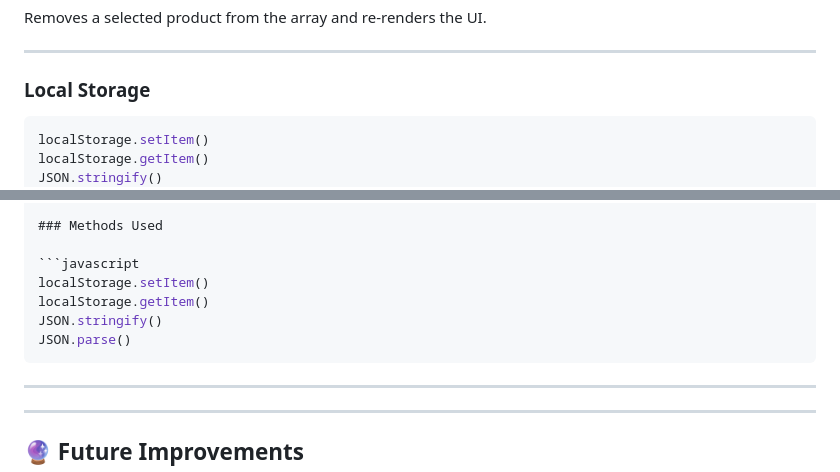
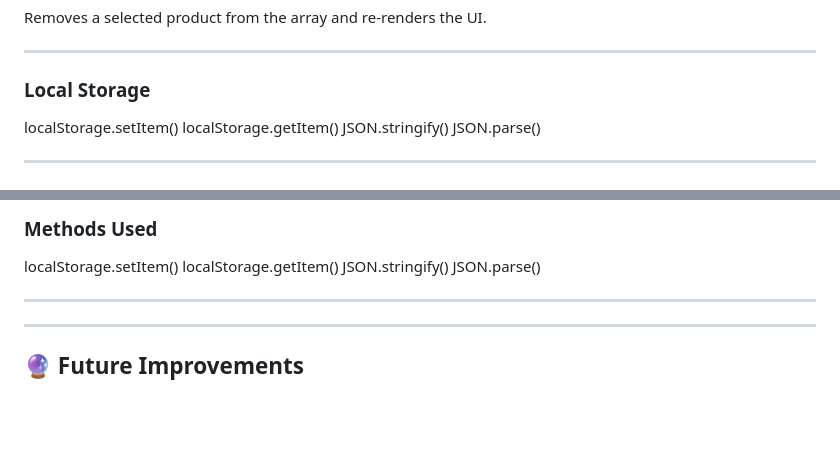
Before and after one commit to shikharcode-dev/E-Com-project, a Markdown page: Readme.md, 2 parts joined by grey strips. GitHub-like rendering; blank space fills up the shorter version.

Commit message:
Update Readme to remove code blocks for localStorage
Removed JavaScript code blocks for localStorage methods from the documentation.

````diff
--- a/Readme.md
+++ b/Readme.md
@@ -153,7 +153,6 @@ Removes a selected product from the array and re-renders the UI.
 
 ### Local Storage
 
-```javascript
 localStorage.setItem()
 localStorage.getItem()
 JSON.stringify()
@@ -219,12 +218,10 @@ This project uses Local Storage to persist product data.
 
 ### Methods Used
 
-```javascript
 localStorage.setItem()
 localStorage.getItem()
 JSON.stringify()
 JSON.parse()
-```
 
 ---
 
````
